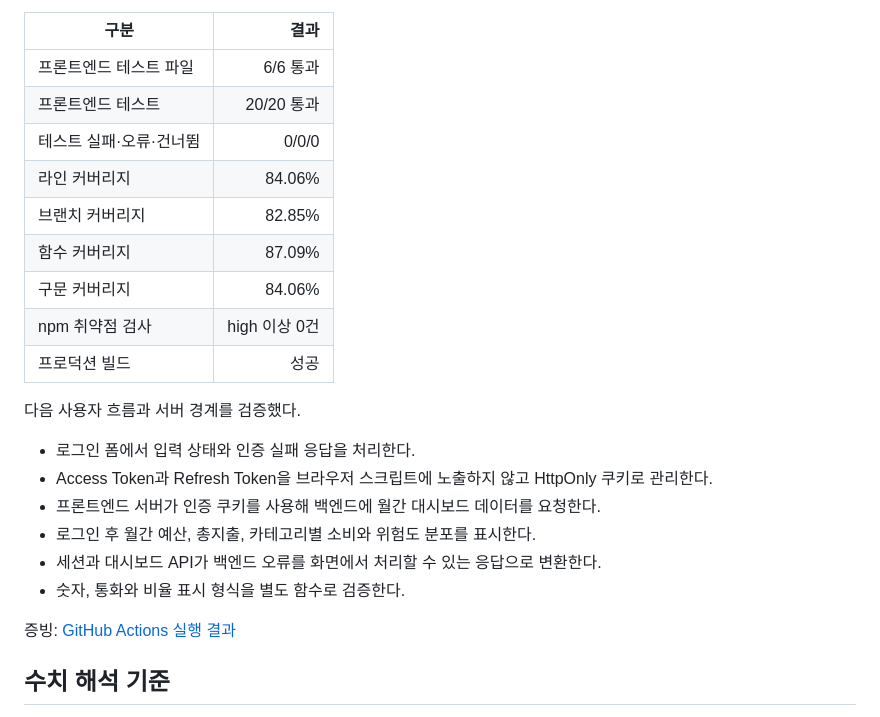
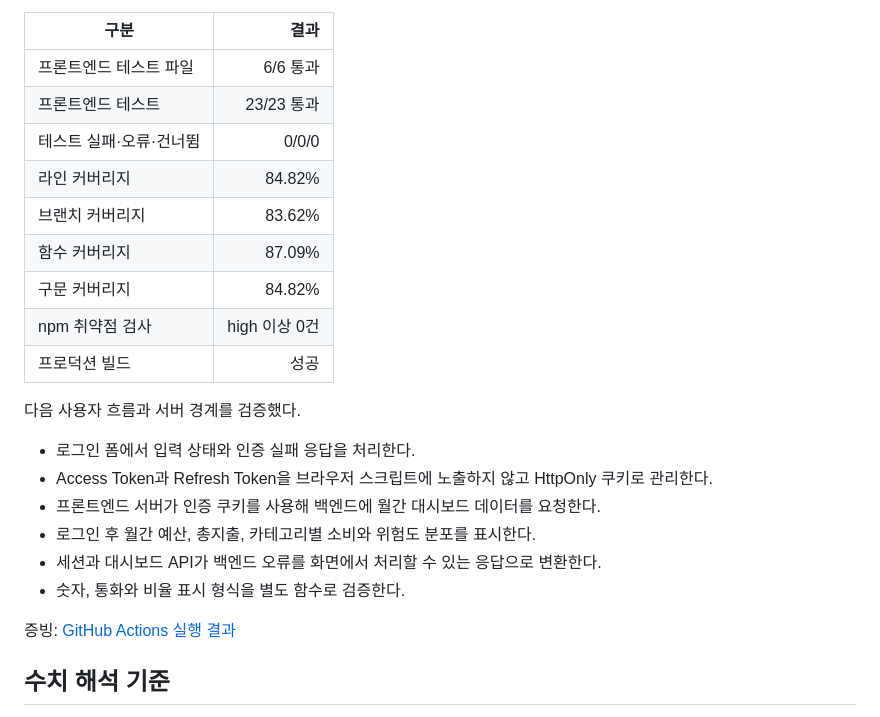
Before and after one commit to Joajy/Spending-Guard, a Markdown page: docs/metrics/verification-history.md, the part around one of its changes. Drawn GitHub-style.

Commit message:
docs: 프론트엔드 세션 검증 수치 갱신

```diff
--- a/docs/metrics/verification-history.md
+++ b/docs/metrics/verification-history.md
@@ -291,12 +291,12 @@ Kafka 발행기와 분석 Consumer는 측정에서 제외했다. 따라서 이
 | 구분 | 결과 |
 |---|---:|
 | 프론트엔드 테스트 파일 | 6/6 통과 |
-| 프론트엔드 테스트 | 20/20 통과 |
+| 프론트엔드 테스트 | 23/23 통과 |
 | 테스트 실패·오류·건너뜀 | 0/0/0 |
-| 라인 커버리지 | 84.06% |
-| 브랜치 커버리지 | 82.85% |
+| 라인 커버리지 | 84.82% |
+| 브랜치 커버리지 | 83.62% |
 | 함수 커버리지 | 87.09% |
-| 구문 커버리지 | 84.06% |
+| 구문 커버리지 | 84.82% |
 | npm 취약점 검사 | high 이상 0건 |
 | 프로덕션 빌드 | 성공 |
 
```
Also changed, not shown: other parts of docs/metrics/verification-history.md (+2 -2 lines).
